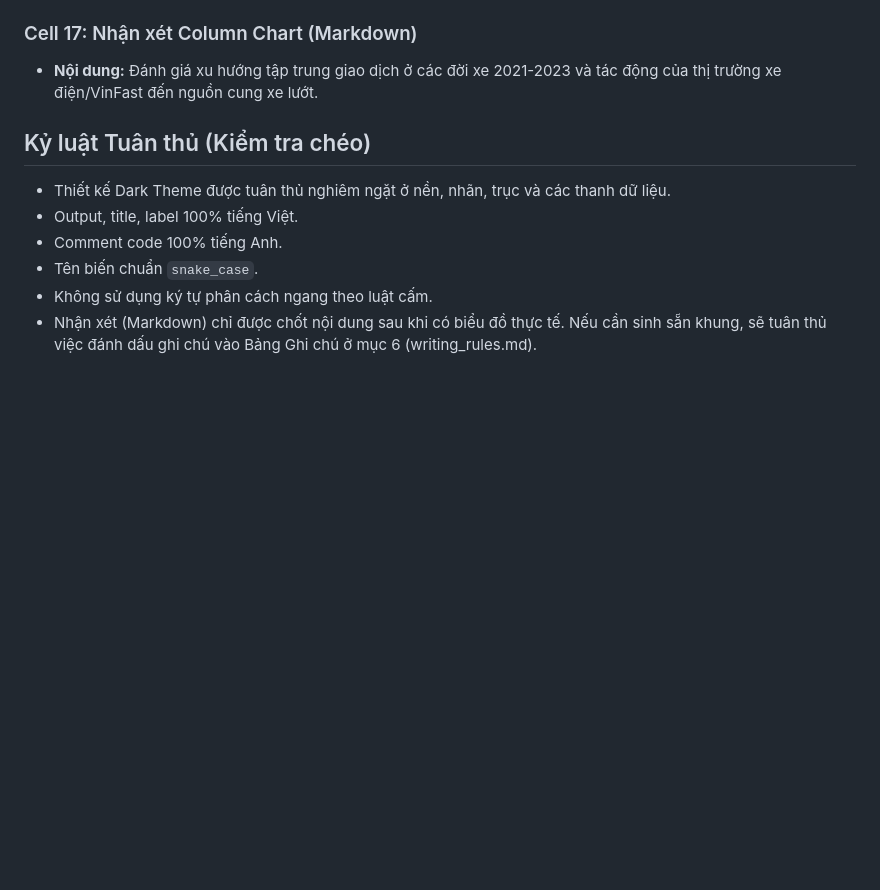
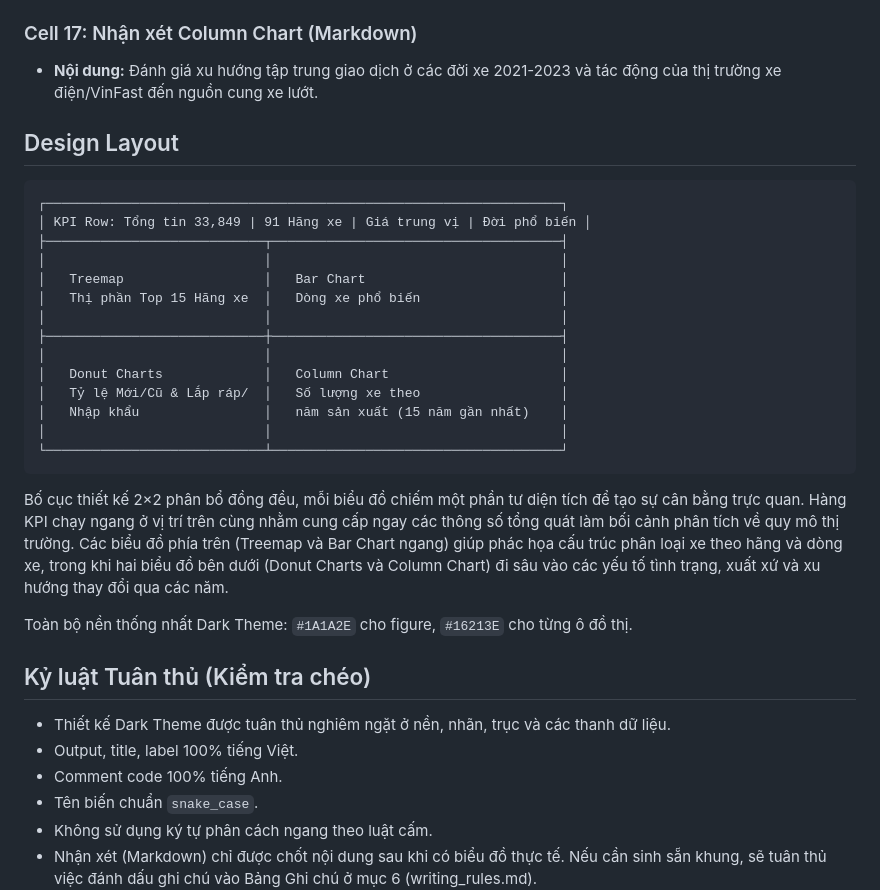
Before and after one commit to HuynhDucThinh/dv_final, a Markdown page: docs/tab01.md, the part around the change. GitHub-like rendering; blank space fills up the shorter version.

Commit message:
feat: add design layout

````diff
--- a/docs/tab01.md
+++ b/docs/tab01.md
@@ -92,7 +92,31 @@ Dựa trên yêu cầu từ `DASHBOARD_DESIGN.md` và tuân thủ tuyệt đối
 ### Cell 17: Nhận xét Column Chart (Markdown)
 *   **Nội dung:** Đánh giá xu hướng tập trung giao dịch ở các đời xe 2021-2023 và tác động của thị trường xe điện/VinFast đến nguồn cung xe lướt.
 
+## Design Layout
+
+```text
+┌──────────────────────────────────────────────────────────────────┐
+│ KPI Row: Tổng tin 33,849 | 91 Hãng xe | Giá trung vị | Đời phổ biến │
+├────────────────────────────┬─────────────────────────────────────┤
+│                            │                                     │
+│   Treemap                  │   Bar Chart                         │
+│   Thị phần Top 15 Hãng xe  │   Dòng xe phổ biến                  │
+│                            │                                     │
+├────────────────────────────┼─────────────────────────────────────┤
+│                            │                                     │
+│   Donut Charts             │   Column Chart                      │
+│   Tỷ lệ Mới/Cũ & Lắp ráp/  │   Số lượng xe theo                  │
+│   Nhập khẩu                │   năm sản xuất (15 năm gần nhất)    │
+│                            │                                     │
+└────────────────────────────┴─────────────────────────────────────┘
+```
+
+Bố cục thiết kế 2×2 phân bổ đồng đều, mỗi biểu đồ chiếm một phần tư diện tích để tạo sự cân bằng trực quan. Hàng KPI chạy ngang ở vị trí trên cùng nhằm cung cấp ngay các thông số tổng quát làm bối cảnh phân tích về quy mô thị trường. Các biểu đồ phía trên (Treemap và Bar Chart ngang) giúp phác họa cấu trúc phân loại xe theo hãng và dòng xe, trong khi hai biểu đồ bên dưới (Donut Charts và Column Chart) đi sâu vào các yếu tố tình trạng, xuất xứ và xu hướng thay đổi qua các năm.
+
+Toàn bộ nền thống nhất Dark Theme: `#1A1A2E` cho figure, `#16213E` cho từng ô đồ thị.
+
 ## Kỷ luật Tuân thủ (Kiểm tra chéo)
+
 - Thiết kế Dark Theme được tuân thủ nghiêm ngặt ở nền, nhãn, trục và các thanh dữ liệu.
 - Output, title, label 100% tiếng Việt.
 - Comment code 100% tiếng Anh.
````
